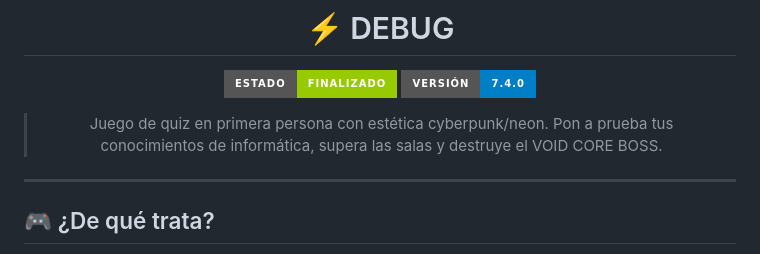
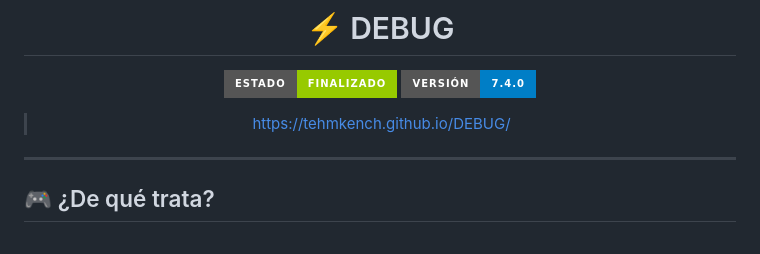
Before and after one commit to TehmKench/DEBUG, a Markdown page: README.md, the part around the change. Rendered like a GitHub page; badges without logos.

```diff
--- a/README.md
+++ b/README.md
@@ -5,7 +5,7 @@
 ![Estado](https://img.shields.io/badge/estado-%20finalizado-green?style=for-the-badge)
 ![Versión](https://img.shields.io/badge/versión-7.4.0-blue?style=for-the-badge)
 
-> Juego de quiz en primera persona con estética cyberpunk/neon. Pon a prueba tus conocimientos de informática, supera las salas y destruye el VOID CORE BOSS.
+> https://tehmkench.github.io/DEBUG/
 
 </div>
 
```
